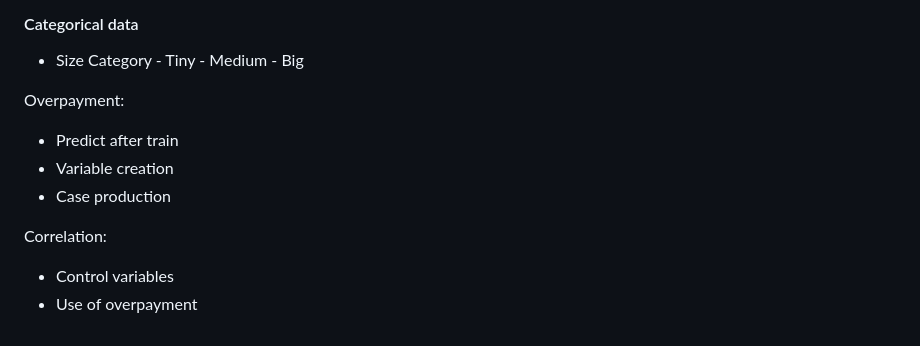
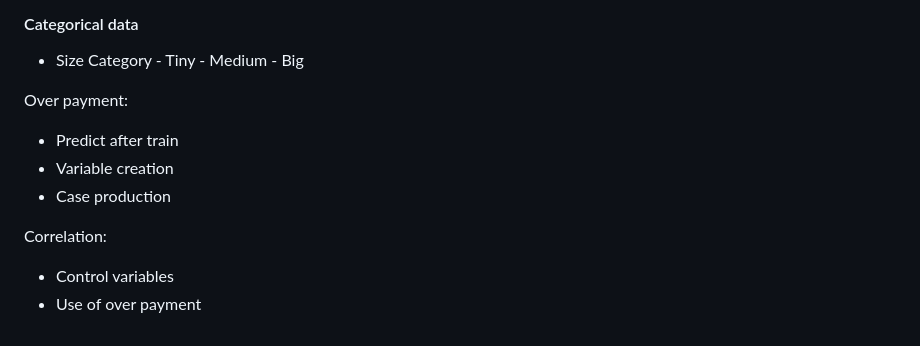
Before and after one commit to tobeybill/TISATAFL, a Markdown page: report/Method.md, the part around the change. Rendered like a GitHub page.

```diff
--- a/report/Method.md
+++ b/report/Method.md
@@ -109,11 +109,11 @@ Large bin size regression parameters:
 
 
 
-Overpayment:
+Over payment:
 - Predict after train
 - Variable creation
 - Case production
 
 Correlation:
 - Control variables
-- Use of overpayment
+- Use of over payment
```
Also changed, not shown: README.md (+4 -1 lines).
